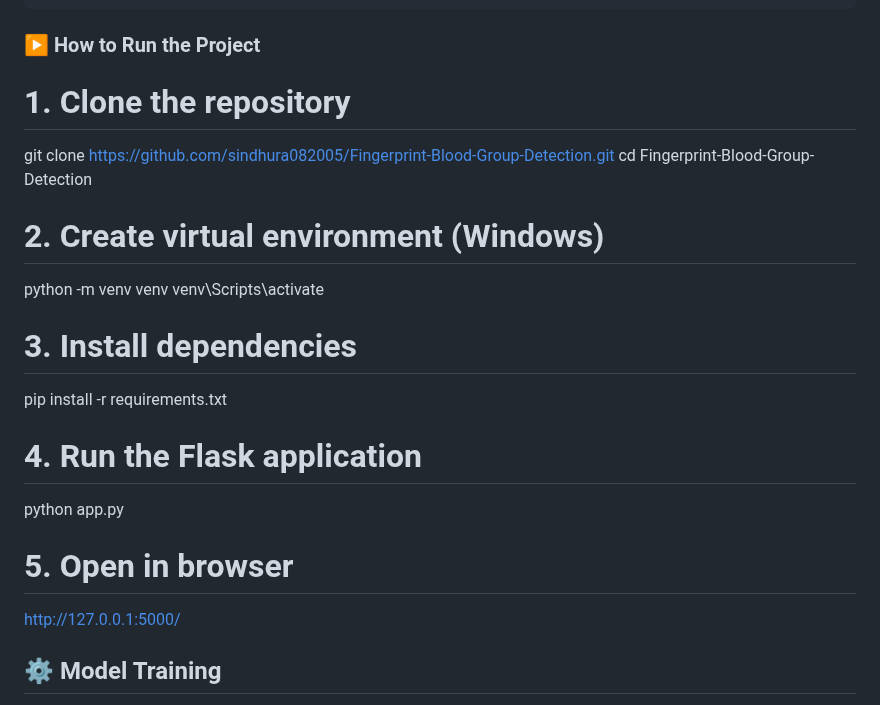
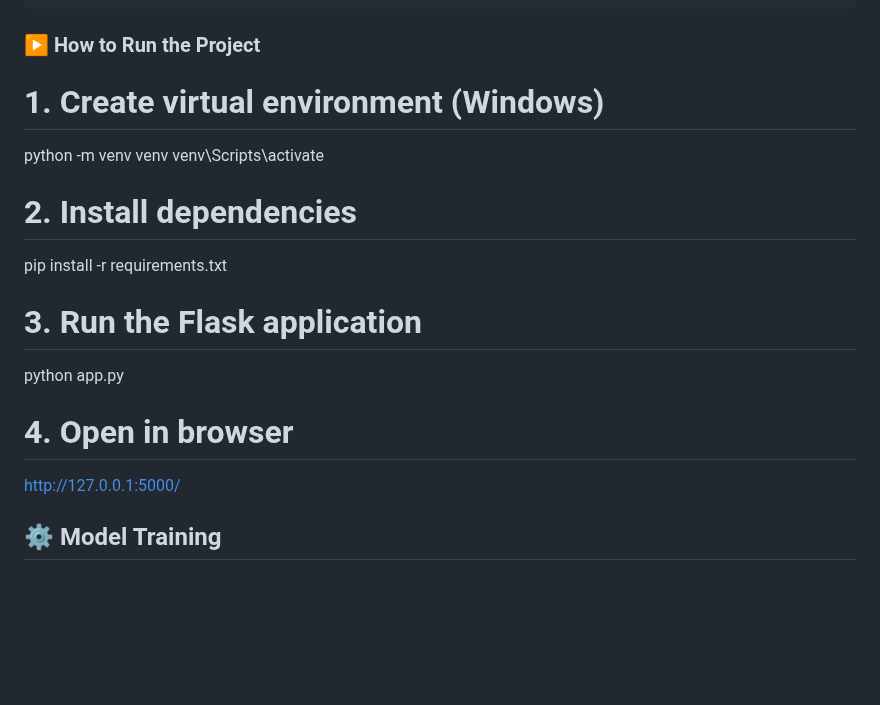
Before and after one commit to sindhura082005/Fingerprint-Blood-Group-Detection, a Markdown page: README.md, the part around the change. Rendered like a GitHub page; blank space fills up the shorter version.

````diff
--- a/README.md
+++ b/README.md
@@ -80,23 +80,18 @@ Movie-Recommendation-System/
 ```
 ### ▶️ How to Run the Project
 
-# 1. Clone the repository
-git clone https://github.com/sindhura082005/Fingerprint-Blood-Group-Detection.git
-cd Fingerprint-Blood-Group-Detection
-
-# 2. Create virtual environment (Windows)
+# 1. Create virtual environment (Windows)
 python -m venv venv
 venv\Scripts\activate
 
-# 3. Install dependencies
+# 2. Install dependencies
 pip install -r requirements.txt
 
-# 4. Run the Flask application
+# 3. Run the Flask application
 python app.py
 
-# 5. Open in browser
+# 4. Open in browser
 http://127.0.0.1:5000/
-
 
 
 ## ⚙️ Model Training
````
